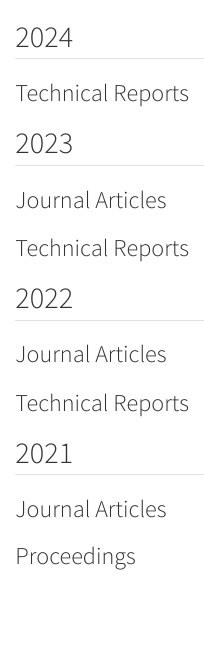
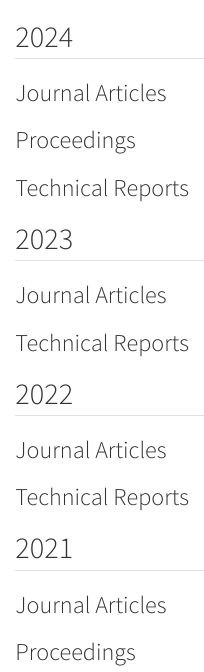
Before and after one commit to dpo/dpo.github.io, a Quarto document (publications_body.qmd): the page in a window 1100 px wide, from its top. Rendered offline with R 4.5, knitr and Pandoc in place of Quarto, with nearby package versions.

Commit message:
add JSOSuite paper

```diff
--- a/publications_body.qmd
+++ b/publications_body.qmd
@@ -1,5 +1,15 @@
 
 ## 2024
+
+### Journal Articles
+
+::: {#refs-articles2024}
+:::
+
+### Proceedings
+
+::: {#refs-proceedings2024}
+:::
 
 ### Technical Reports
 
```
Also changed, not shown: publications.qmd (+2 -0 lines), docs/search.json, 3 other files.
